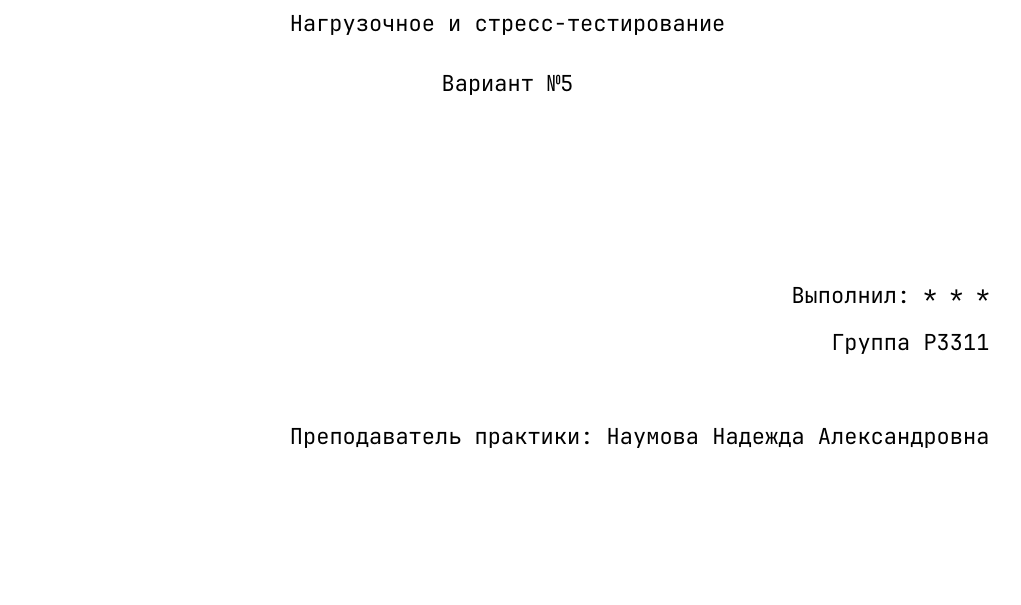
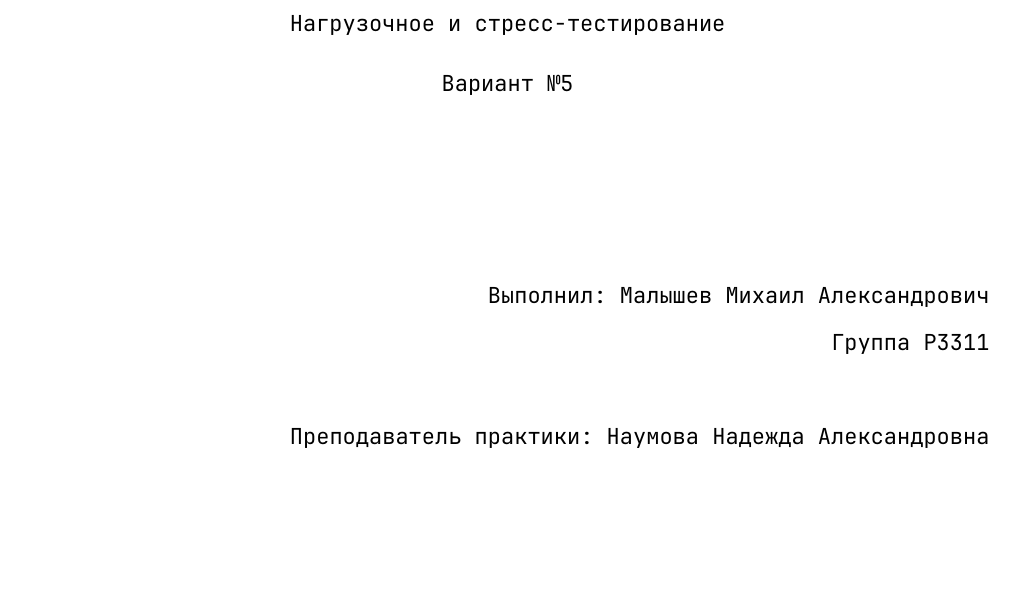
Before and after one commit to mip3x/itmo-labs, a Typst document (third-year/software-testing/lab4/report.typ): part of page 1 of 15, cut so that both start at the same text. Compiled offline with Typst 0.15.

```diff
--- a/third-year/software-testing/lab4/report.typ
+++ b/third-year/software-testing/lab4/report.typ
@@ -23,7 +23,7 @@
 #let work_name = "Нагрузочное и стресс-тестирование"
 #let work_variant = "Вариант №5"
 
-#let student_name = "* * *"
+#let student_name = "Малышев Михаил Александрович"
 #let group = "Группа P3311"
 #let teacher_name = "Наумова Надежда Александровна"
 #let year = "2026"
```
Also changed, not shown: third-year/software-testing/lab4/img/thread_group.png, 1 other file.
